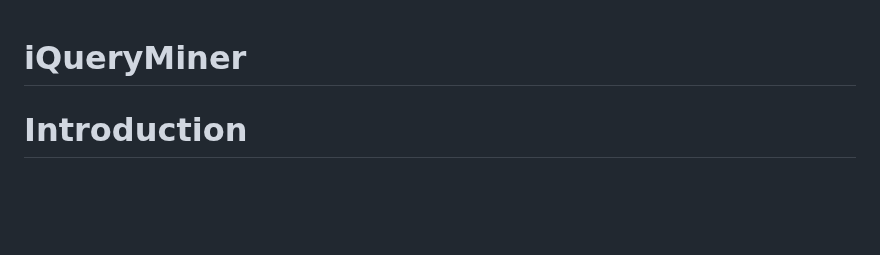
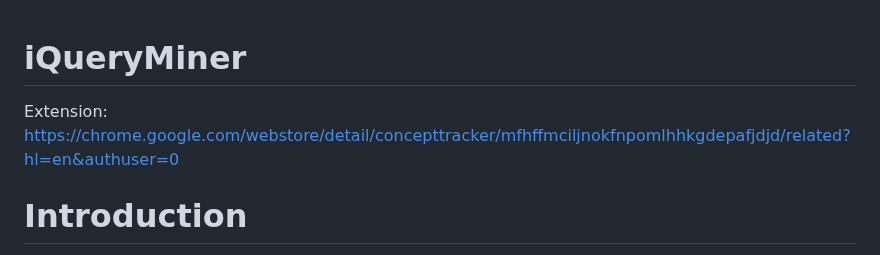
Before and after one commit to sammyshih888/iQueryMiner, a Markdown page: README.md, the part around the change. Drawn GitHub-style; blank space fills up the shorter version.

Commit message:
Update README.md
added link to extension

```diff
--- a/README.md
+++ b/README.md
@@ -1,4 +1,6 @@
 # iQueryMiner
+
+Extension: https://chrome.google.com/webstore/detail/concepttracker/mfhffmciljnokfnpomlhhkgdepafjdjd/related?hl=en&authuser=0
 
 # Introduction
 In the process of conducting reports and research, it is quite simple to collect data through google. However, it is not easy and takes a lot of time to filter out meaningful key information from a large amount of data.
```
